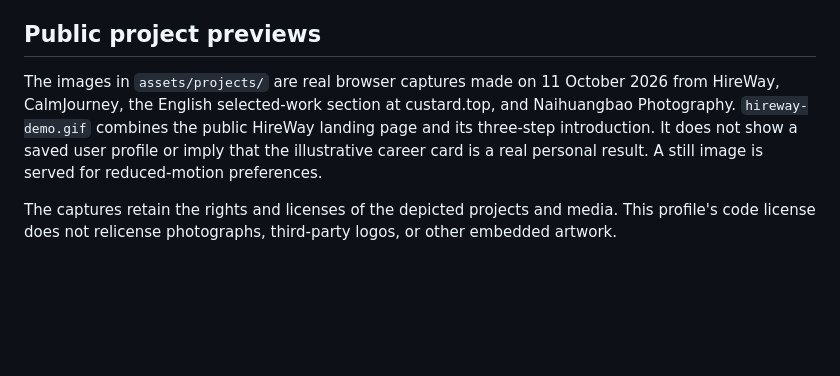
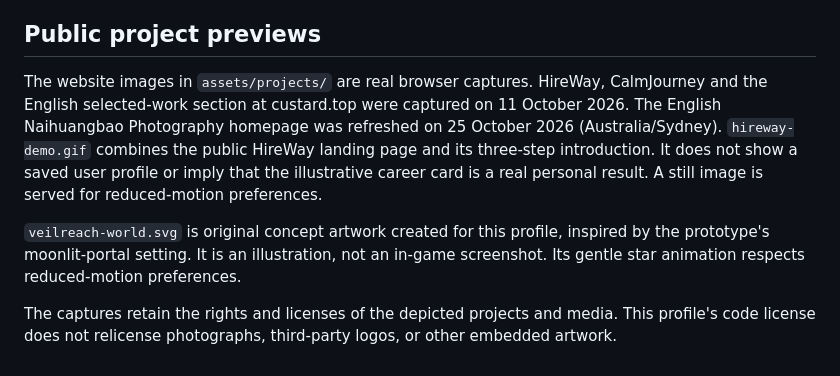
Before and after one commit to Muguett-DBY/Muguett-DBY, a Markdown page: CREDITS.md, the part around the change. Drawn GitHub-style; blank space fills up the shorter version.

```diff
--- a/CREDITS.md
+++ b/CREDITS.md
@@ -104,13 +104,19 @@ and dark colour schemes.
 
 ## Public project previews
 
-The images in `assets/projects/` are real browser captures made on 11 October
-2026 from HireWay, CalmJourney, the English selected-work section at custard.top,
-and Naihuangbao Photography. `hireway-demo.gif` combines the public HireWay
+The website images in `assets/projects/` are real browser captures. HireWay,
+CalmJourney and the English selected-work section at custard.top were captured
+on 11 October 2026. The English Naihuangbao Photography homepage was refreshed
+on 25 October 2026 (Australia/Sydney). `hireway-demo.gif` combines the public HireWay
 landing page and its three-step introduction. It does not show a saved user
 profile or imply that the illustrative career card is a real personal result.
 A still image is served for reduced-motion preferences.
 
+`veilreach-world.svg` is original concept artwork created for this profile,
+inspired by the prototype's moonlit-portal setting. It is an illustration,
+not an in-game screenshot. Its gentle star animation respects reduced-motion
+preferences.
+
 The captures retain the rights and licenses of the depicted projects and media.
 This profile's code license does not relicense photographs, third-party logos,
 or other embedded artwork.
```
Also changed, not shown: README.md (+21 -12 lines), assets/projects/photography-home.png, 1 other file.
